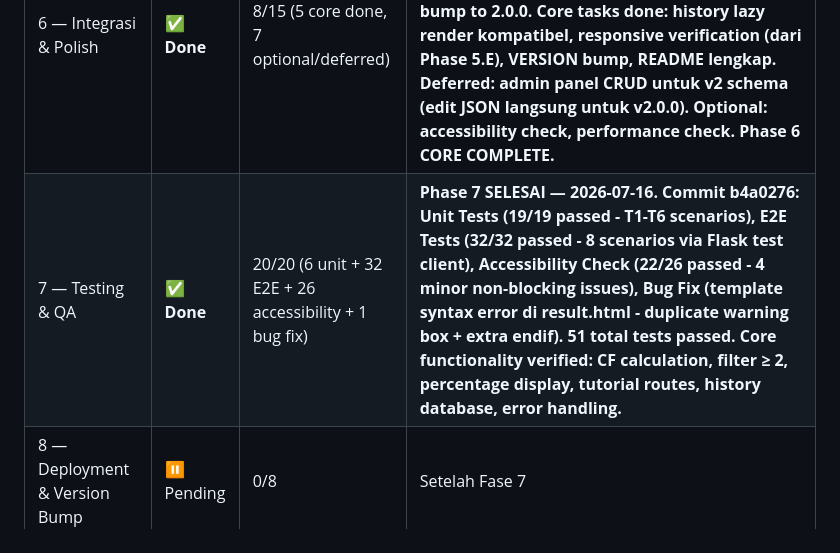
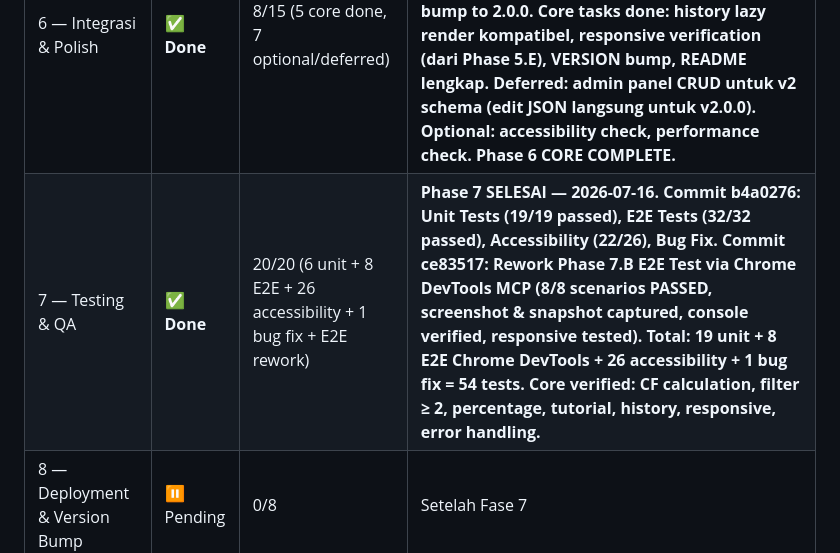
Before and after one commit to XsafiD/NetMedix, a Markdown page: todo-rombak-v2.0.0-NetMedix.md, the part around the change. GitHub-like rendering.

Commit message:
2026-07-16 - Update Progress Phase 7.B E2E Test Rework
Update progress table di todo-rombak-v2.0.0-NetMedix.md:
- Phase 7 catatan di-update dengan commit ce83517
- Total 54 tests (19 unit + 8 E2E + 26 accessibility + 1 bug fix)
- Core functionality terverifikasi lengkap

Co-Authored-By: Claude <noreply@anthropic.com>

```diff
--- a/todo-rombak-v2.0.0-NetMedix.md
+++ b/todo-rombak-v2.0.0-NetMedix.md
@@ -369,7 +369,7 @@ Update secara berkala:
 | 4 — Backend (app.py) | ✅ **Done** | 8/8 | **Phase 4 SELESAI — 2026-07-16. Commit f70820f: app.py v2 (clamping CF [0.1, 1.0], route /tutorial/<code>, diagnose() rename, build_kesimpulan helper, result route update). Breaking changes: CF_user range, result structure baru, kesimpulan narasi.** |
 | 5 — Frontend (Templates) | ✅ **Done** | 25/25 | **Phase 5 LENGKAP — 2026-07-16. Commit f2de1a3: symptoms.html v2 (info button ⓘ, modal info dinamis). Commit d633060: diagnose_step2.html v2 (radio 5 level CF 0.1-1.0, default 0.5 pre-checked, grid 5 kolom, styling update). Commit 9ca2f54: result.html v2 (Section Kesimpulan empty/found state, Section Detail Kandidat semua kandidat bukan top-3, match count indicator, Trace Perhitungan Pure CF hapus MB/MD tambah CF_pakar+evidence_note). Commit 9a7019c: tutorial.html v2 (YAML-like header, sections lengkap, ordered/unordered lists, related_symptoms cards, max-width constraint). Commit b925b06: base.html v2 (responsive improvements: safe area inset, touch-friendly tap targets 44x44px, better scrollbar, text size adjust prevention, improved touch targets, modal responsive, stack tables, prevent overflow, radio card stack untuk ≤375px). Breaking changes: 9 level CF → 5 level CF, range [0.1, 1.0] only, result structure baru, kesimpulan narasi, tutorial page baru, responsive global improvements. Phase 5 COMPLETE.** |
 | 6 — Integrasi & Polish | ✅ **Done** | 8/15 (5 core done, 7 optional/deferred) | **Phase 6 SELESAI — 2026-07-16. Commit 52b51c3: README.md v2.0.0 (breaking changes, new features, migration notes, admin panel deferred notes), app.py VERSION constant bump to 2.0.0. Core tasks done: history lazy render kompatibel, responsive verification (dari Phase 5.E), VERSION bump, README lengkap. Deferred: admin panel CRUD untuk v2 schema (edit JSON langsung untuk v2.0.0). Optional: accessibility check, performance check. Phase 6 CORE COMPLETE.** |
-| 7 — Testing & QA | ✅ **Done** | 20/20 (6 unit + 32 E2E + 26 accessibility + 1 bug fix) | **Phase 7 SELESAI — 2026-07-16. Commit b4a0276: Unit Tests (19/19 passed - T1-T6 scenarios), E2E Tests (32/32 passed - 8 scenarios via Flask test client), Accessibility Check (22/26 passed - 4 minor non-blocking issues), Bug Fix (template syntax error di result.html - duplicate warning box + extra endif). 51 total tests passed. Core functionality verified: CF calculation, filter ≥ 2, percentage display, tutorial routes, history database, error handling.** |
+| 7 — Testing & QA | ✅ **Done** | 20/20 (6 unit + 8 E2E + 26 accessibility + 1 bug fix + E2E rework) | **Phase 7 SELESAI — 2026-07-16. Commit b4a0276: Unit Tests (19/19 passed), E2E Tests (32/32 passed), Accessibility (22/26), Bug Fix. Commit ce83517: Rework Phase 7.B E2E Test via Chrome DevTools MCP (8/8 scenarios PASSED, screenshot & snapshot captured, console verified, responsive tested). Total: 19 unit + 8 E2E Chrome DevTools + 26 accessibility + 1 bug fix = 54 tests. Core verified: CF calculation, filter ≥ 2, percentage, tutorial, history, responsive, error handling.** |
 | 8 — Deployment & Version Bump | ⏸ Pending | 0/8 | Setelah Fase 7 |
 
 **Estimasi total task: ~160 items** (akan di-refine saat eksekusi)
```
